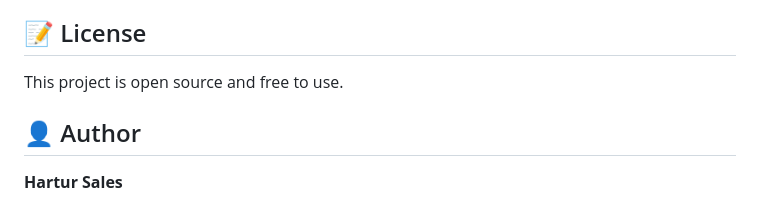
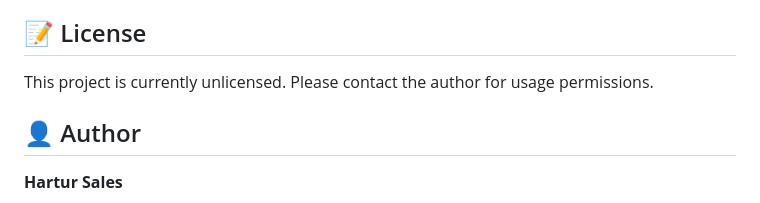
Before and after one commit to hartur-sales/pokedex, a Markdown page: README.md, the part around the change. GitHub-like rendering.

Commit message:
Clarify license status in README
Co-authored-by: hartur-sales <162608728+hartur-sales@users.noreply.github.com>

```diff
--- a/README.md
+++ b/README.md
@@ -107,7 +107,7 @@ Contributions are welcome! If you'd like to improve this Pokedex:
 
 ## 📝 License
 
-This project is open source and free to use.
+This project is currently unlicensed. Please contact the author for usage permissions.
 
 ## 👤 Author
 
```
